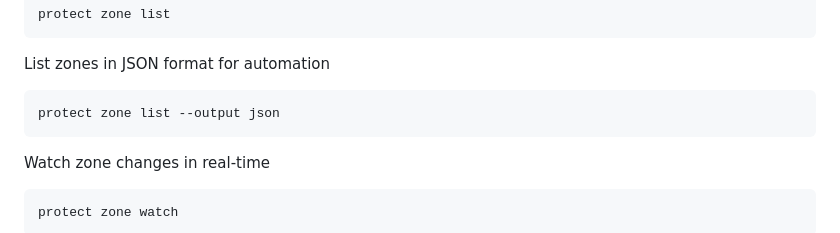
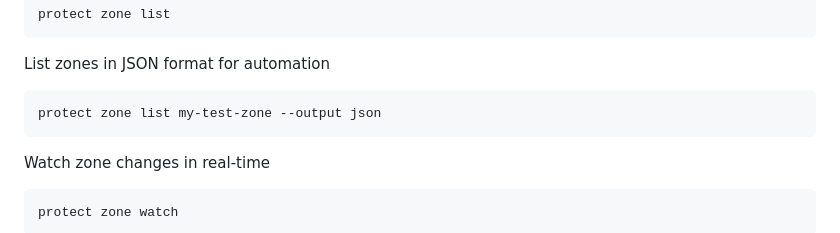
Before and after one commit to ndouglas-edera/my-webernetes-demo, a Markdown page: README.md, the part around the change. GitHub-like rendering.

````diff
--- a/README.md
+++ b/README.md
@@ -336,7 +336,7 @@ protect zone list
 
 List zones in JSON format for automation
 ```
-protect zone list --output json
+protect zone list my-test-zone --output json
 ```
 
 Watch zone changes in real-time
````
